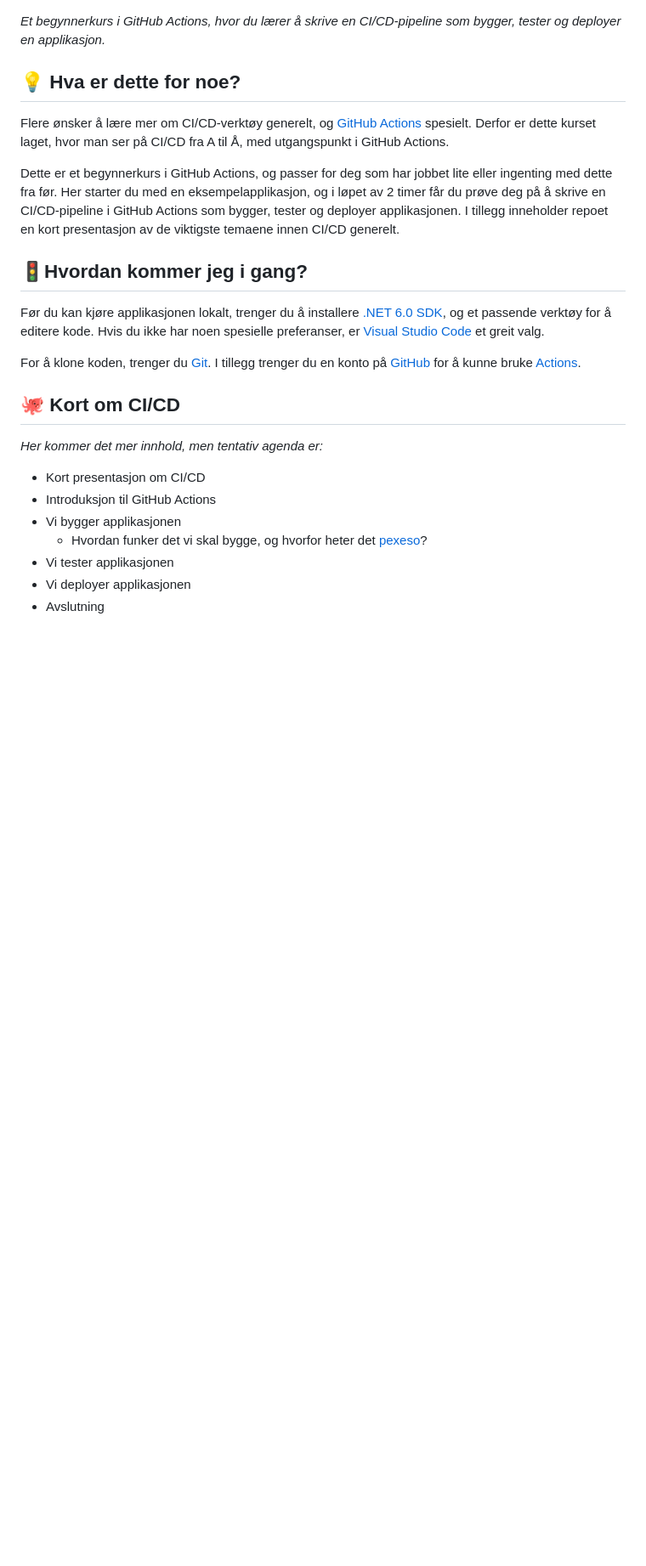
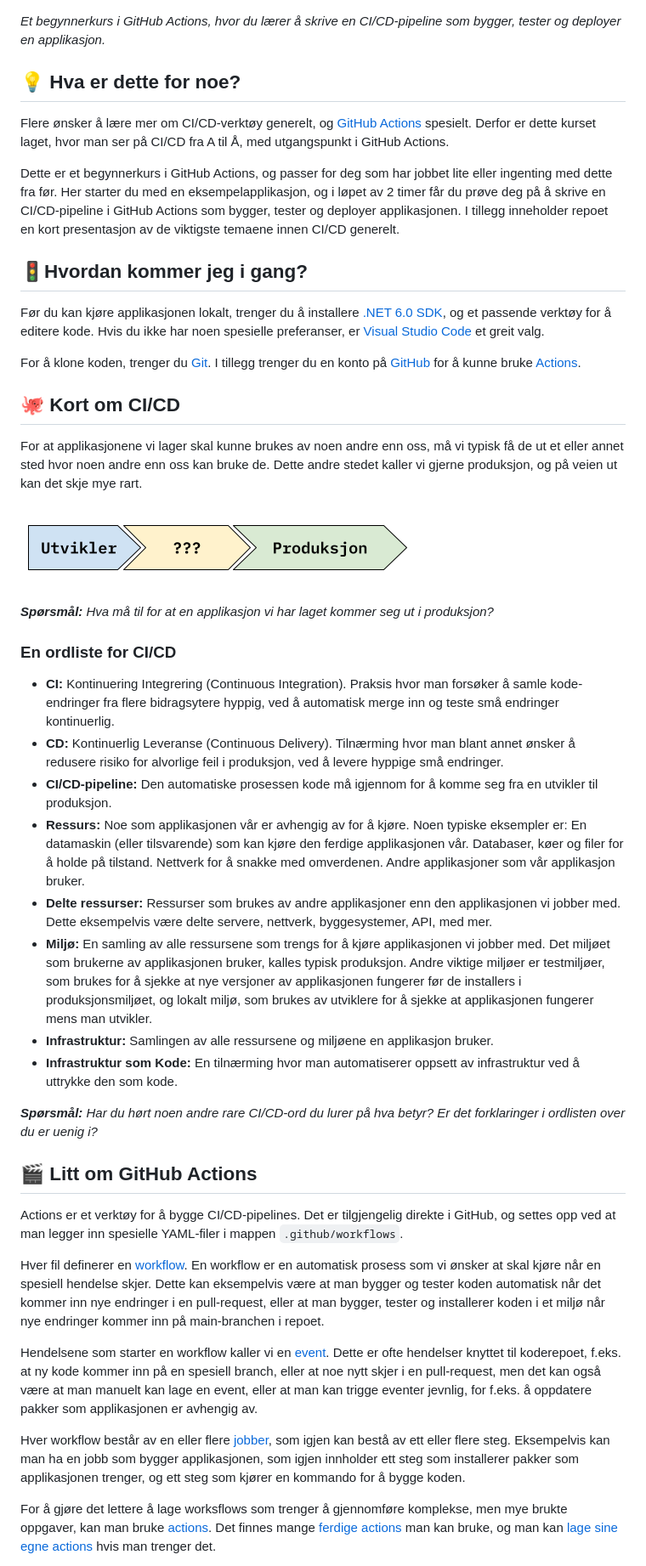
Before and after one commit to teodor-elstad/github-actions-101, a Markdown page: README.md, the part around the change printed below. Shown: that part at 85% size. Drawn GitHub-style; pictures changed too: Images/fra-utvikler-til-produksjon.png (added); blank space fills up the shorter version.

Commit message:
Legger in introduksjon til Actions

```diff
--- a/README.md
+++ b/README.md
@@ -16,11 +16,33 @@ For å klone koden, trenger du [Git](https://git-scm.com/downloads). I tillegg t
 
 🐙 Kort om CI/CD
 ----------------
-_Her kommer det mer innhold, men tentativ agenda er:_
-- Kort presentasjon om CI/CD
-- Introduksjon til GitHub Actions
-- Vi bygger applikasjonen
-    - Hvordan funker det vi skal bygge, og hvorfor heter det [pexeso](https://en.wiktionary.org/wiki/pexeso)?
-- Vi tester applikasjonen
-- Vi deployer applikasjonen
-- Avslutning
+For at applikasjonene vi lager skal kunne brukes av noen andre enn oss, må vi typisk få de ut et eller annet sted hvor noen andre enn oss kan bruke de. Dette andre stedet kaller vi gjerne produksjon, og på veien ut kan det skje mye rart.
+
+![](Images/fra-utvikler-til-produksjon.png)
+
+_**Spørsmål:** Hva må til for at en applikasjon vi har laget kommer seg ut i produksjon?_
+
+### En ordliste for CI/CD
+- **CI:** Kontinuering Integrering (Continuous Integration). Praksis hvor man forsøker å samle kode-endringer fra flere bidragsytere hyppig, ved å automatisk merge inn og teste små endringer kontinuerlig.
+- **CD:** Kontinuerlig Leveranse (Continuous Delivery). Tilnærming hvor man blant annet ønsker å redusere risiko for alvorlige feil i produksjon, ved å levere hyppige små endringer.
+- **CI/CD-pipeline:** Den automatiske prosessen kode må igjennom for å komme seg fra en utvikler til produksjon.
+- **Ressurs:** Noe som applikasjonen vår er avhengig av for å kjøre. Noen typiske eksempler er: En datamaskin (eller tilsvarende) som kan kjøre den ferdige applikasjonen vår. Databaser, køer og filer for å holde på tilstand. Nettverk for å snakke med omverdenen. Andre applikasjoner som vår applikasjon bruker.
+- **Delte ressurser:** Ressurser som brukes av andre applikasjoner enn den applikasjonen vi jobber med. Dette eksempelvis være delte servere, nettverk, byggesystemer, API, med mer.
+- **Miljø:** En samling av alle ressursene som trengs for å kjøre applikasjonen vi jobber med. Det miljøet som brukerne av applikasjonen bruker, kalles typisk produksjon. Andre viktige miljøer er testmiljøer, som brukes for å sjekke at nye versjoner av applikasjonen fungerer før de installers i produksjonsmiljøet, og lokalt miljø, som brukes av utviklere for å sjekke at applikasjonen fungerer mens man utvikler.
+- **Infrastruktur:** Samlingen av alle ressursene og miljøene en applikasjon bruker.
+- **Infrastruktur som Kode:** En tilnærming hvor man automatiserer oppsett av infrastruktur ved å uttrykke den som kode.
+
+_**Spørsmål:** Har du hørt noen andre rare CI/CD-ord du lurer på hva betyr? Er det forklaringer i ordlisten over du er uenig i?_
+
+🎬 Litt om GitHub Actions
+-------------------------
+Actions er et verktøy for å bygge CI/CD-pipelines. Det er tilgjengelig direkte i GitHub, og settes opp ved at man legger inn spesielle YAML-filer i mappen `.github/workflows`.
+
+Hver fil definerer en [workflow](https://docs.github.com/en/actions/learn-github-actions/understanding-github-actions#workflows). En workflow er en automatisk prosess som vi ønsker at skal kjøre når en spesiell hendelse skjer. Dette kan eksempelvis være at man bygger og tester koden automatisk når det kommer inn nye endringer i en pull-request, eller at man bygger, tester og installerer koden i et miljø når nye endringer kommer inn på main-branchen i repoet.
+
+Hendelsene som starter en workflow kaller vi en [event](https://docs.github.com/en/actions/learn-github-actions/understanding-github-actions#events). Dette er ofte hendelser knyttet til koderepoet, f.eks. at ny kode kommer inn på en spesiell branch, eller at noe nytt skjer i en pull-request, men det kan også være at man manuelt kan lage en event, eller at man kan trigge eventer jevnlig, for f.eks. å oppdatere pakker som applikasjonen er avhengig av.
+
+Hver workflow består av en eller flere [jobber](https://docs.github.com/en/actions/learn-github-actions/understanding-github-actions#jobs), som igjen kan bestå av ett eller flere steg. Eksempelvis kan man ha en jobb som bygger applikasjonen, som igjen innholder ett steg som installerer pakker som applikasjonen trenger, og ett steg som kjører en kommando for å bygge koden.
+
+For å gjøre det lettere å lage worksflows som trenger å gjennomføre komplekse, men mye brukte oppgaver, kan man bruke [actions](https://docs.github.com/en/actions/learn-github-actions/understanding-github-actions#actions). Det finnes mange [ferdige actions](https://docs.github.com/en/actions/learn-github-actions/finding-and-customizing-actions) man kan bruke, og man kan [lage sine egne actions](https://docs.github.com/en/actions/creating-actions) hvis man trenger det.
+
```
Also changed, not shown: other parts of README.md (+31 -0 lines), Images/masse-fra-utvikler-til-produksjon.png (added).
